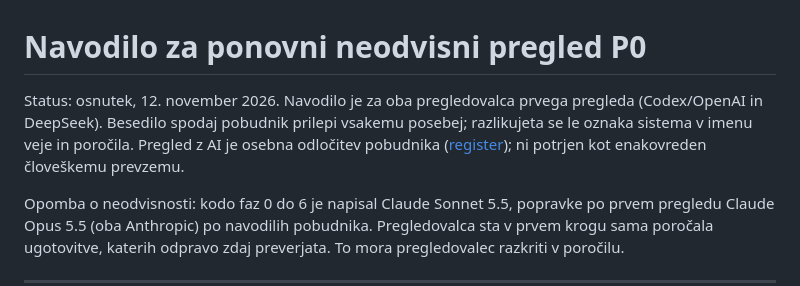
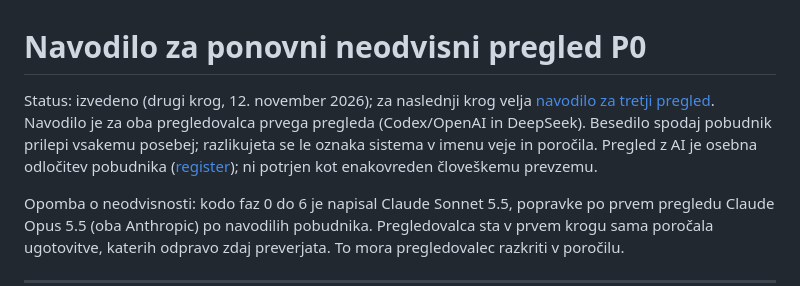
Before and after one commit to odprta-sola/solska-platforma, a Markdown page: docs/projekt/navodilo-za-ponovni-pregled.md, the part around the change. GitHub-like rendering.

```diff
--- a/docs/projekt/navodilo-za-ponovni-pregled.md
+++ b/docs/projekt/navodilo-za-ponovni-pregled.md
@@ -1,6 +1,6 @@
 # Navodilo za ponovni neodvisni pregled P0
 
-Status: osnutek, 12. november 2026. Navodilo je za oba pregledovalca prvega pregleda (Codex/OpenAI in DeepSeek). Besedilo spodaj pobudnik prilepi vsakemu posebej; razlikujeta se le oznaka sistema v imenu veje in poročila. Pregled z AI je osebna odločitev pobudnika ([register](odlocitve.md)); ni potrjen kot enakovreden človeškemu prevzemu.
+Status: izvedeno (drugi krog, 12. november 2026); za naslednji krog velja [navodilo za tretji pregled](navodilo-za-tretji-pregled.md). Navodilo je za oba pregledovalca prvega pregleda (Codex/OpenAI in DeepSeek). Besedilo spodaj pobudnik prilepi vsakemu posebej; razlikujeta se le oznaka sistema v imenu veje in poročila. Pregled z AI je osebna odločitev pobudnika ([register](odlocitve.md)); ni potrjen kot enakovreden človeškemu prevzemu.
 
 Opomba o neodvisnosti: kodo faz 0 do 6 je napisal Claude Sonnet 5.5, popravke po prvem pregledu Claude Opus 5.5 (oba Anthropic) po navodilih pobudnika. Pregledovalca sta v prvem krogu sama poročala ugotovitve, katerih odpravo zdaj preverjata. To mora pregledovalec razkriti v poročilu.
 
```
Also changed, not shown: docs/projekt/navodilo-za-tretji-pregled.md (added, +128 -0 lines).
